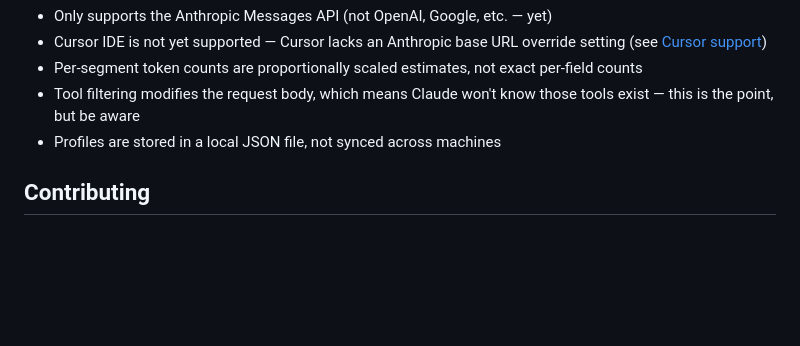
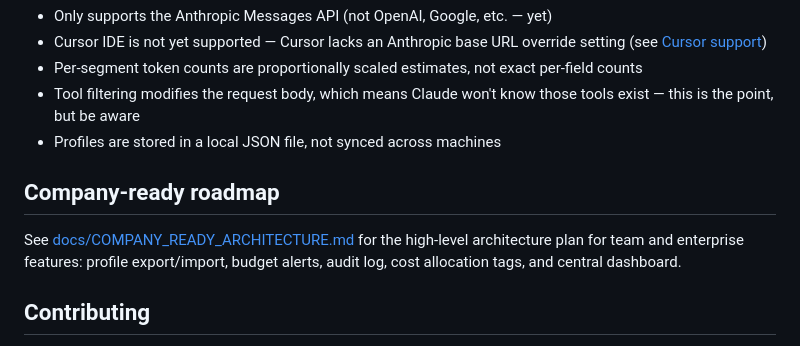
Before and after one commit to Buzzie-AI/jannal, a Markdown page: README.md, the part around the change. GitHub-like rendering; blank space fills up the shorter version.

```diff
--- a/README.md
+++ b/README.md
@@ -145,6 +145,10 @@ The backend is one file (`server.js`). The frontend is split into focused module
 - Tool filtering modifies the request body, which means Claude won't know those tools exist — this is the point, but be aware
 - Profiles are stored in a local JSON file, not synced across machines
 
+## Company-ready roadmap
+
+See [docs/COMPANY_READY_ARCHITECTURE.md](docs/COMPANY_READY_ARCHITECTURE.md) for the high-level architecture plan for team and enterprise features: profile export/import, budget alerts, audit log, cost allocation tags, and central dashboard.
+
 ## Contributing
 
 Issues and PRs welcome. The codebase is intentionally simple — one backend file, small frontend modules, and two dependencies (`ws` + `vite`). Keep it that way.
```
Also changed, not shown: docs/COMPANY_READY_ARCHITECTURE.md (added, +343 -0 lines).
